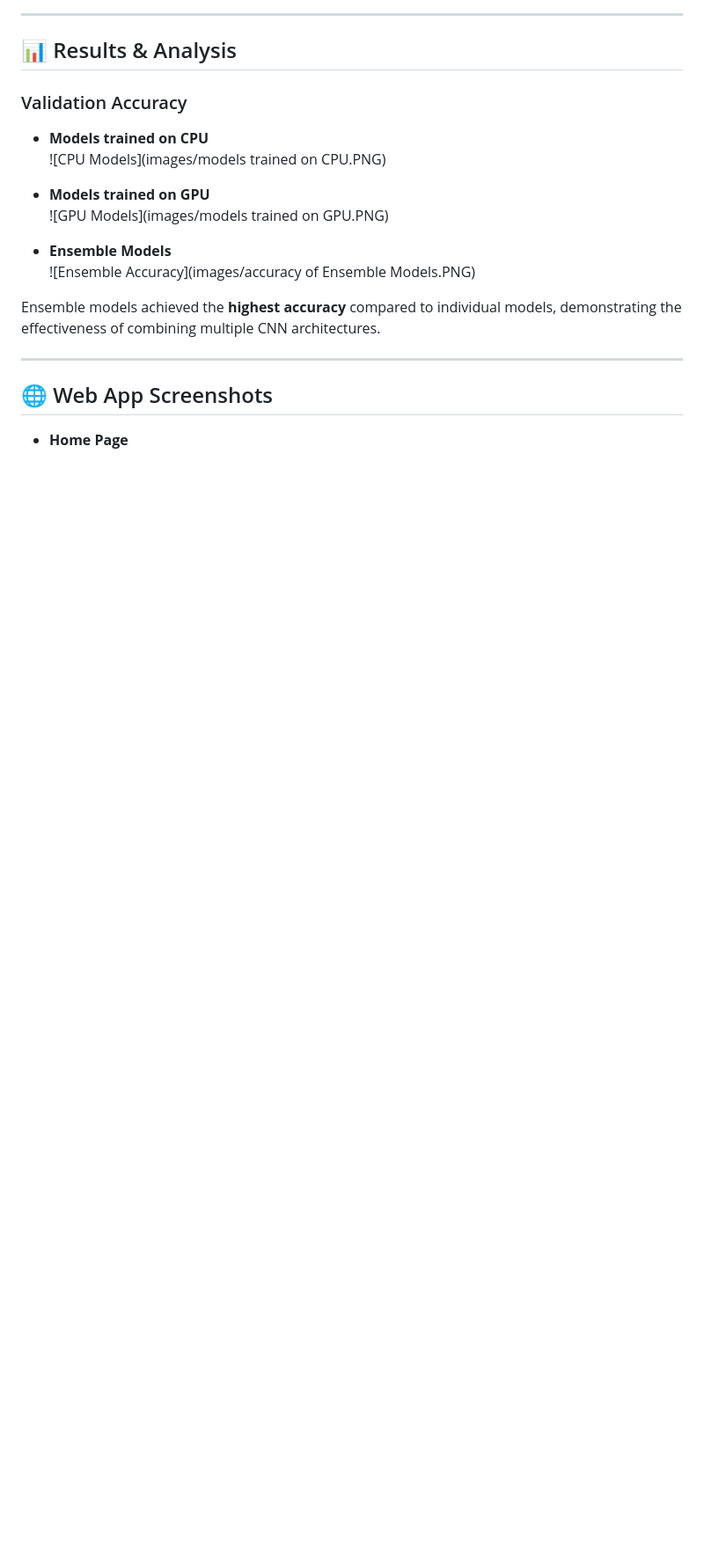
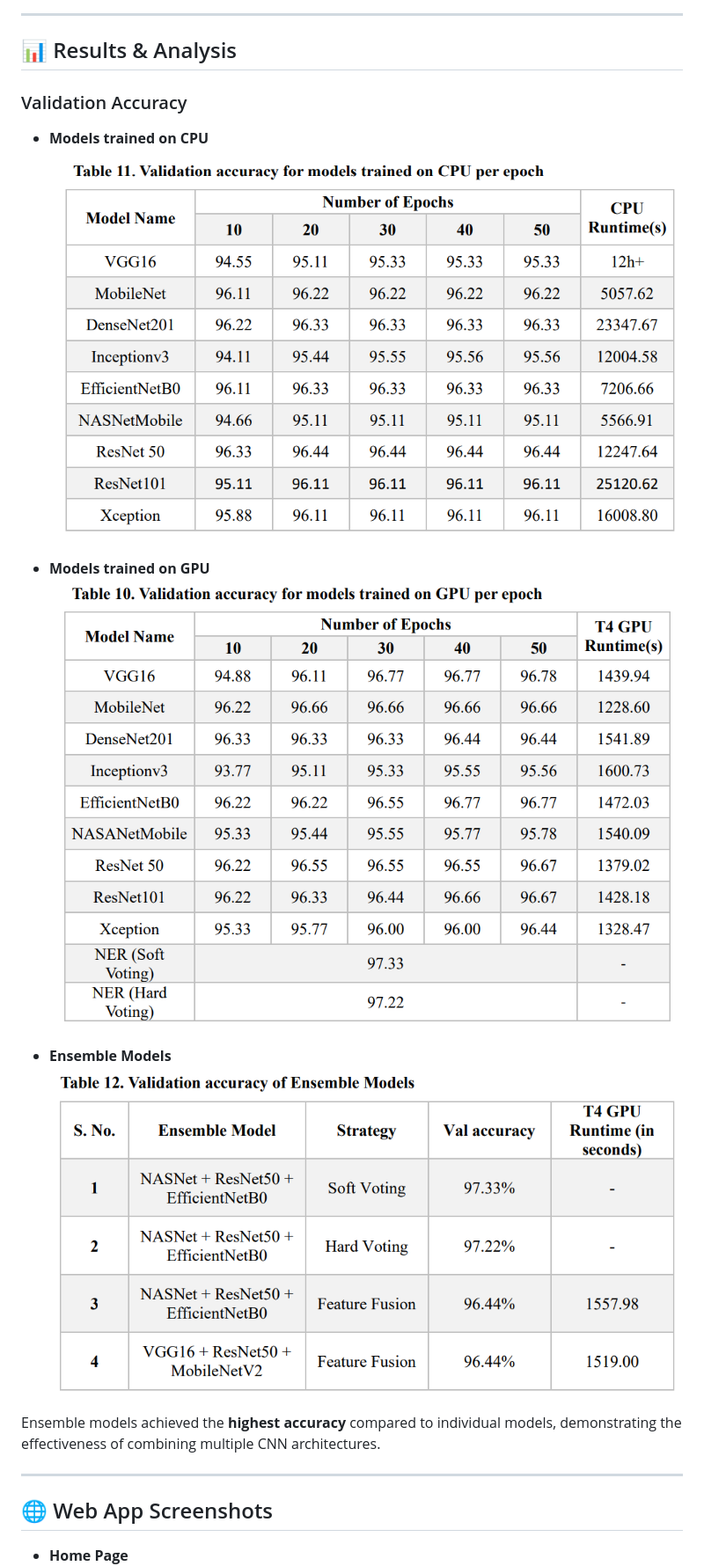
Before and after one commit to RaviKrRaushan/guava-quality-prediction, a Markdown page: README.md, the part around the change printed below. Shown: that part at 88% size. GitHub-like rendering; blank space fills up the shorter version.

```diff
--- a/README.md
+++ b/README.md
@@ -49,13 +49,13 @@ It aims to assist farmers, vendors, and industries in automating fruit quality a
 
 ### Validation Accuracy
 - **Models trained on CPU**
-  ![CPU Models](images/models trained on CPU.PNG)
+  ![CPU Models](images/models%20trained%20on%20CPU.PNG)
 
 - **Models trained on GPU**
-  ![GPU Models](images/models trained on GPU.PNG)
+  ![GPU Models](images/models%20trained%20on%20GPU.PNG)
 
 - **Ensemble Models**
-  ![Ensemble Accuracy](images/accuracy of Ensemble Models.PNG)
+  ![Ensemble Accuracy](images/accuracy%20of%20Ensemble%20Models.PNG)
 
 Ensemble models achieved the **highest accuracy** compared to individual models, demonstrating the effectiveness of combining multiple CNN architectures.
 
```
Also changed, not shown: other parts of README.md (+2 -2 lines).
